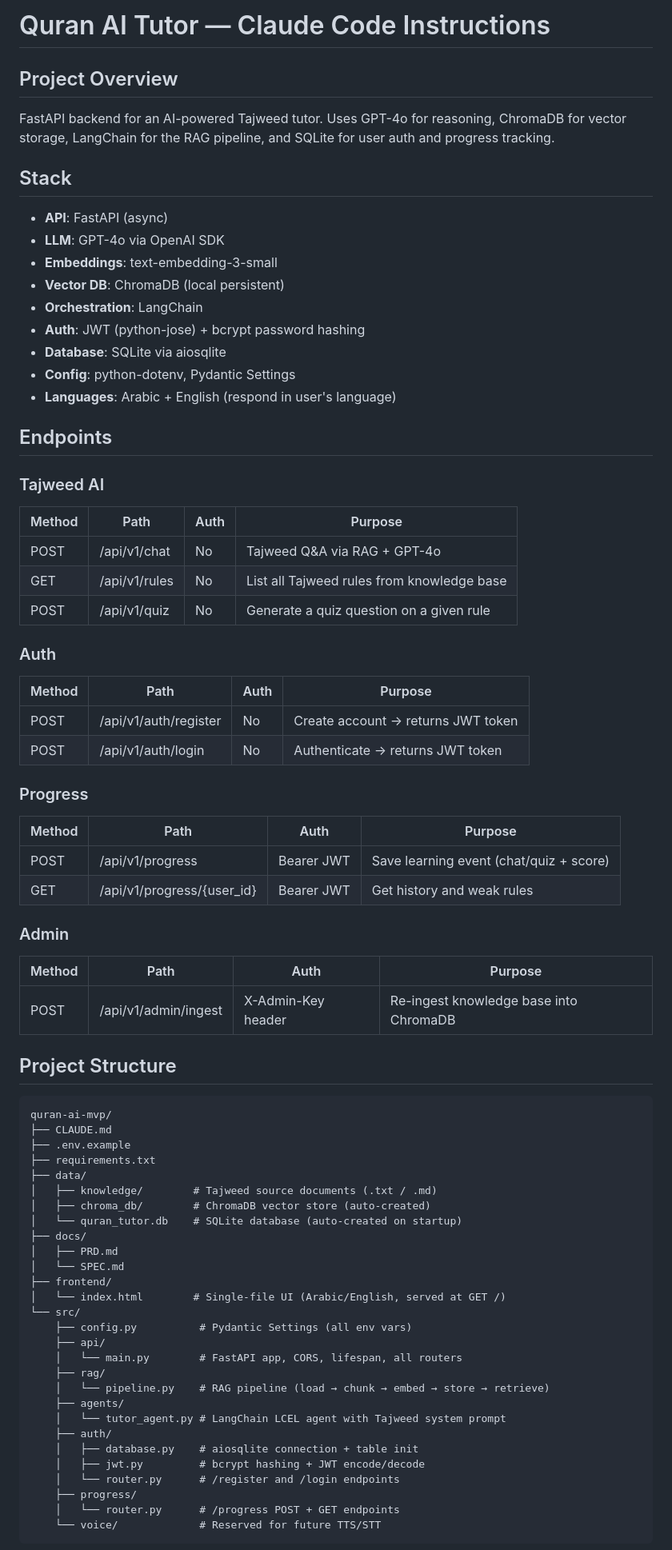
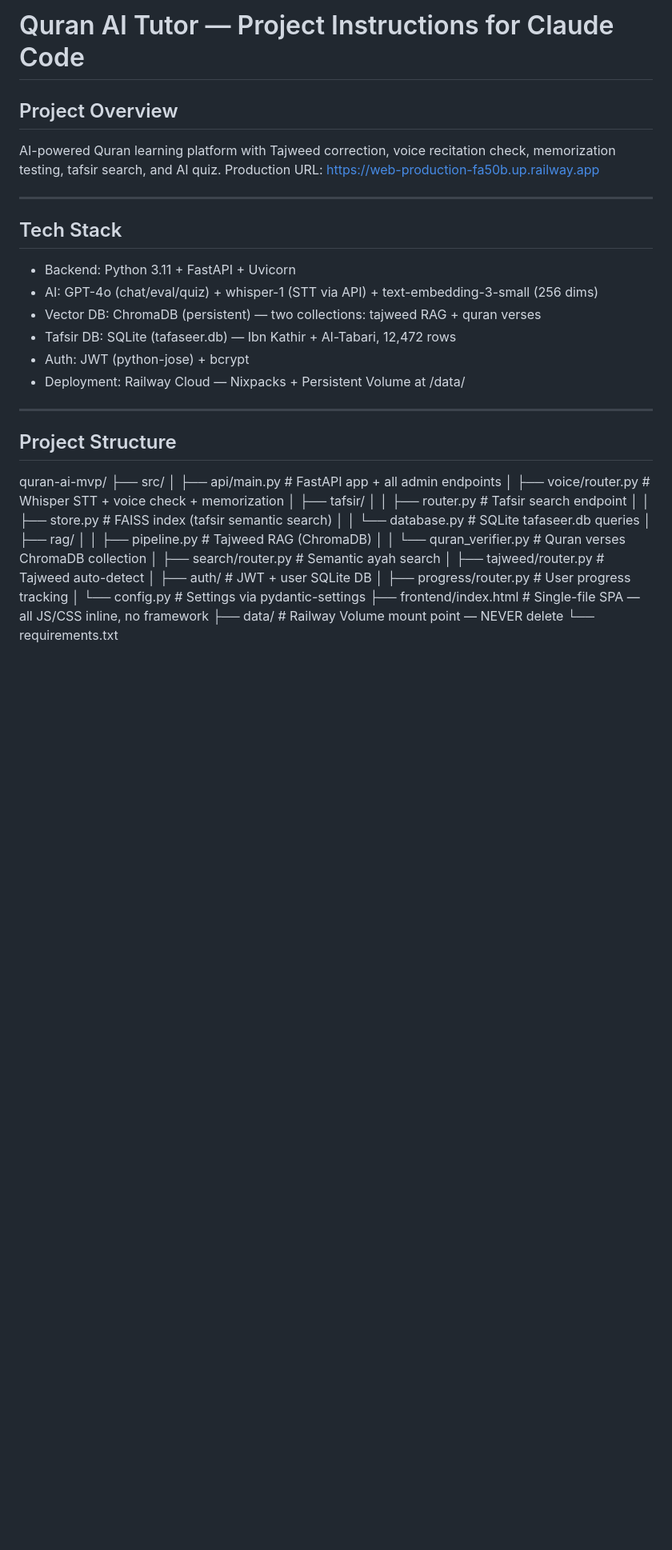
Before and after one commit to mohamed21othman2003-lang/quran-ai-tutor, a Markdown page: CLAUDE.md, the part around one of its changes. Shown at 80% size. GitHub-like rendering; blank space fills up the shorter version.

Commit message:
docs: replace CLAUDE.md with production knowledge and gotchas
Made-with: Cursor

````diff
--- a/CLAUDE.md
+++ b/CLAUDE.md
@@ -1,74 +1,41 @@
-# Quran AI Tutor — Claude Code Instructions
+# Quran AI Tutor — Project Instructions for Claude Code
 
 ## Project Overview
-FastAPI backend for an AI-powered Tajweed tutor. Uses GPT-4o for reasoning, ChromaDB for vector storage, LangChain for the RAG pipeline, and SQLite for user auth and progress tracking.
+AI-powered Quran learning platform with Tajweed correction, voice recitation check,
+memorization testing, tafsir search, and AI quiz.
+Production URL: https://web-production-fa50b.up.railway.app
 
-## Stack
-- **API**: FastAPI (async)
-- **LLM**: GPT-4o via OpenAI SDK
-- **Embeddings**: text-embedding-3-small
-- **Vector DB**: ChromaDB (local persistent)
-- **Orchestration**: LangChain
-- **Auth**: JWT (python-jose) + bcrypt password hashing
-- **Database**: SQLite via aiosqlite
-- **Config**: python-dotenv, Pydantic Settings
-- **Languages**: Arabic + English (respond in user's language)
+---
 
-## Endpoints
+## Tech Stack
+- Backend: Python 3.11 + FastAPI + Uvicorn
+- AI: GPT-4o (chat/eval/quiz) + whisper-1 (STT via API) + text-embedding-3-small (256 dims)
+- Vector DB: ChromaDB (persistent) — two collections: tajweed RAG + quran verses
+- Tafsir DB: SQLite (tafaseer.db) — Ibn Kathir + Al-Tabari, 12,472 rows
+- Auth: JWT (python-jose) + bcrypt
+- Deployment: Railway Cloud — Nixpacks + Persistent Volume at /data/
 
-### Tajweed AI
-| Method | Path | Auth | Purpose |
-|--------|------|------|---------|
-| POST | /api/v1/chat | No | Tajweed Q&A via RAG + GPT-4o |
-| GET | /api/v1/rules | No | List all Tajweed rules from knowledge base |
-| POST | /api/v1/quiz | No | Generate a quiz question on a given rule |
-
-### Auth
-| Method | Path | Auth | Purpose |
-|--------|------|------|---------|
-| POST | /api/v1/auth/register | No | Create account → returns JWT token |
-| POST | /api/v1/auth/login | No | Authenticate → returns JWT token |
-
-### Progress
-| Method | Path | Auth | Purpose |
-|--------|------|------|---------|
-| POST | /api/v1/progress | Bearer JWT | Save learning event (chat/quiz + score) |
-| GET | /api/v1/progress/{user_id} | Bearer JWT | Get history and weak rules |
-
-### Admin
-| Method | Path | Auth | Purpose |
-|--------|------|------|---------|
-| POST | /api/v1/admin/ingest | X-Admin-Key header | Re-ingest knowledge base into ChromaDB |
+---
 
 ## Project Structure
-```
+
 quran-ai-mvp/
-├── CLAUDE.md
-├── .env.example
-├── requirements.txt
-├── data/
-│   ├── knowledge/        # Tajweed source documents (.txt / .md)
-│   ├── chroma_db/        # ChromaDB vector store (auto-created)
-│   └── quran_tutor.db    # SQLite database (auto-created on startup)
-├── docs/
-│   ├── PRD.md
-│   └── SPEC.md
-├── frontend/
-│   └── index.html        # Single-file UI (Arabic/English, served at GET /)
-└── src/
-    ├── config.py          # Pydantic Settings (all env vars)
-    ├── api/
-    │   └── main.py        # FastAPI app, CORS, lifespan, all routers
-    ├── rag/
-    │   └── pipeline.py    # RAG pipeline (load → chunk → embed → store → retrieve)
-    ├── agents/
-    │   └── tutor_agent.py # LangChain LCEL agent with Tajweed system prompt
-    ├── auth/
-    │   ├── database.py    # aiosqlite connection + table init
-    │   ├── jwt.py         # bcrypt hashing + JWT encode/decode
-    │   └── router.py      # /register and /login endpoints
-    ├── progress/
-    │   └── router.py      # /progress POST + GET endpoints
-    └── voice/             # Reserved for future TTS/STT
-```
+├── src/
+│   ├── api/main.py           # FastAPI app + all admin endpoints
+│   ├── voice/router.py       # Whisper STT + voice check + memorization
+│   ├── tafsir/
+│   │   ├── router.py         # Tafsir search endpoint
+│   │   ├── store.py          # FAISS index (tafsir semantic search)
+│   │   └── database.py       # SQLite tafaseer.db queries
+│   ├── rag/
+│   │   ├── pipeline.py       # Tajweed RAG (ChromaDB)
+│   │   └── quran_verifier.py # Quran verses ChromaDB collection
+│   ├── search/router.py      # Semantic ayah search
+│   ├── tajweed/router.py     # Tajweed auto-detect
+│   ├── auth/                 # JWT + user SQLite DB
+│   ├── progress/router.py    # User progress tracking
+│   └── config.py             # Settings via pydantic-settings
+├── frontend/index.html       # Single-file SPA — all JS/CSS inline, no framework
+├── data/                     # Railway Volume mount point — NEVER delete
+└── requirements.txt
 
````
Also changed, not shown: other parts of CLAUDE.md (+131 -28 lines).
